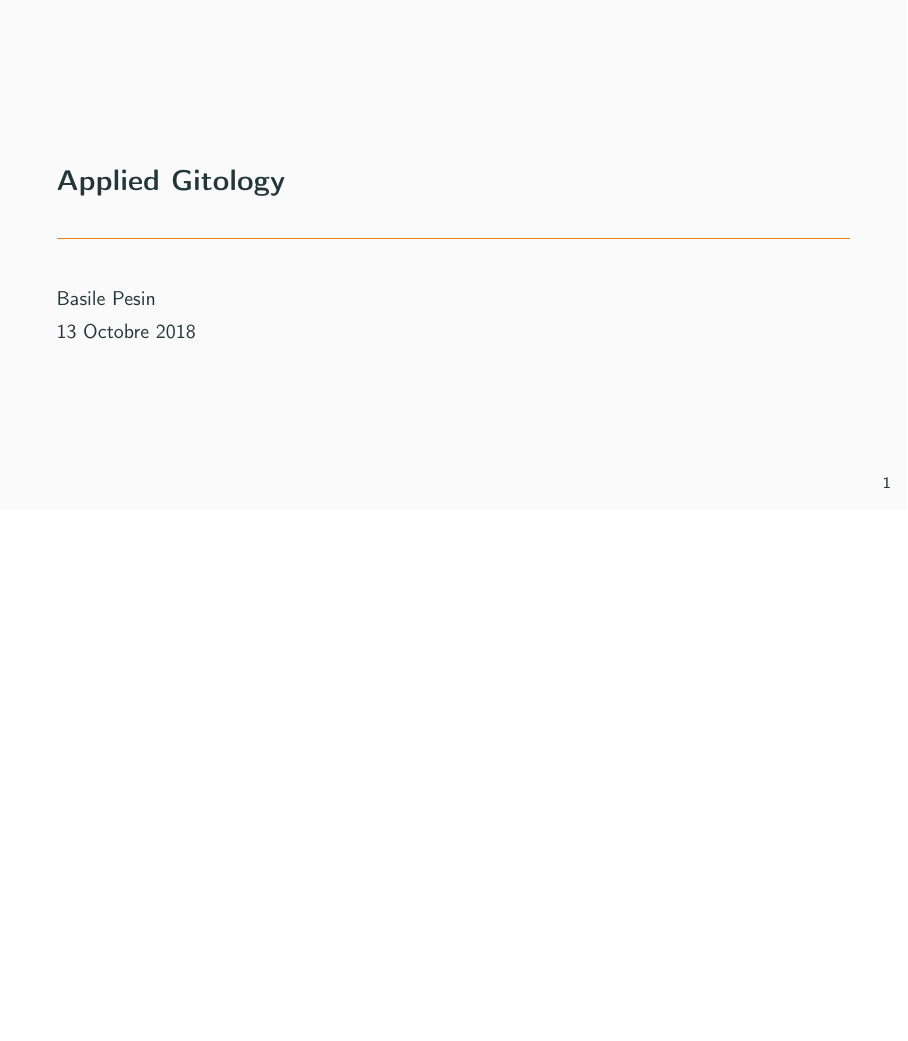
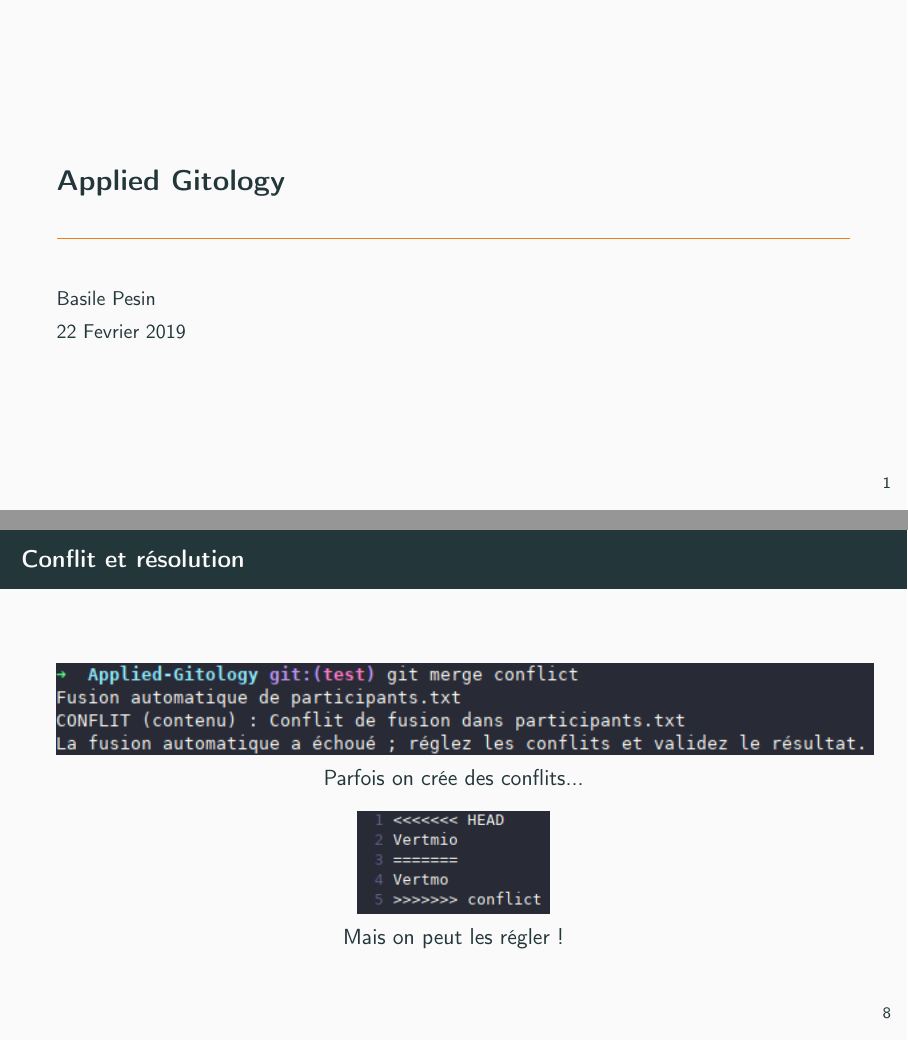
Before and after one commit to noORone/Applied-Gitology, LaTeX slides (presentation.tex): page 1 of 14 before the commit and pages 1 and 8 of 15 after it, the two joined at a grey line, the shorter picture padded with empty space. Compiled offline with pdfLaTeX.

Commit message:
Added merge conflict slide

```diff
--- a/presentation.tex
+++ b/presentation.tex
@@ -7,7 +7,7 @@
 \graphicspath{{assets/img/}}
 
 \title{Applied Gitology}
-\date{13 Octobre 2018}
+\date{22 Fevrier 2019}
 \author{Basile Pesin}
 
 \usetheme{metropolis}
@@ -66,6 +66,16 @@
   \frametitle{Gestion de branches}
   \begin{center}
     \includegraphics[height=.7\paperheight]{branches.png}
+  \end{center}
+\end{frame}
+
+\begin{frame}
+  \frametitle{Conflit et résolution}
+  \begin{center}
+    \includegraphics[width=.9\paperwidth]{conflict.png}\\
+    Parfois on crée des conflits...\\\bigskip
+    \includegraphics[height=.2\paperheight]{conflict_res.png}\\
+    Mais on peut les régler !
   \end{center}
 \end{frame}
 
```
Also changed, not shown: README.md.
